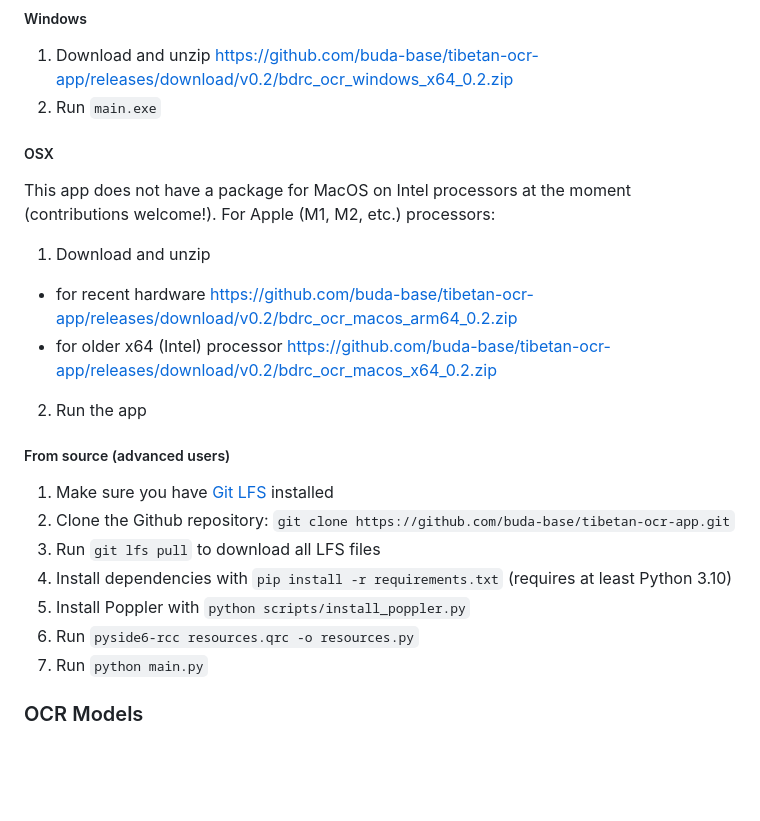
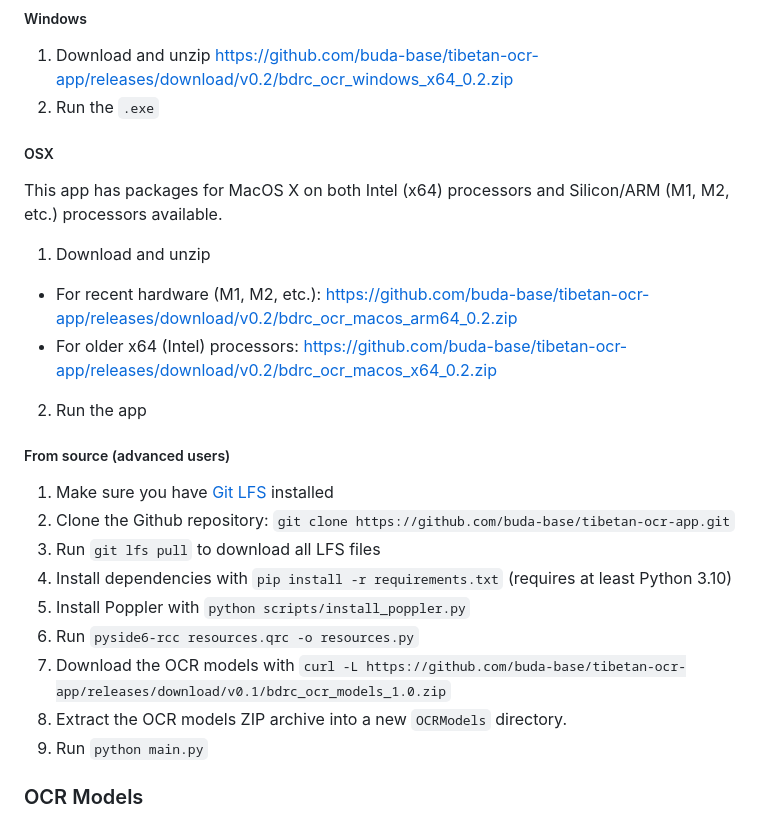
Before and after one commit to bcomeyes/tibetan-ocr-app, a Markdown page: README.md, the part around the change. Rendered like a GitHub page; blank space fills up the shorter version.

Commit message:
Correct the documentation

```diff
--- a/README.md
+++ b/README.md
@@ -22,16 +22,16 @@ See our [Huggingface account](https://huggingface.co/BDRC) for the open access p
 ##### Windows
 
 1. Download and unzip https://github.com/buda-base/tibetan-ocr-app/releases/download/v0.2/bdrc_ocr_windows_x64_0.2.zip
-2. Run `main.exe`
+2. Run the `.exe`
 
 ##### OSX
 
-This app does not have a package for MacOS on Intel processors at the moment (contributions welcome!). For Apple (M1, M2, etc.) processors:
+This app has packages for MacOS X on both Intel (x64) processors and Silicon/ARM (M1, M2, etc.) processors available.
 
 1. Download and unzip
 
-- for recent hardware https://github.com/buda-base/tibetan-ocr-app/releases/download/v0.2/bdrc_ocr_macos_arm64_0.2.zip
-- for older x64 (Intel) processor https://github.com/buda-base/tibetan-ocr-app/releases/download/v0.2/bdrc_ocr_macos_x64_0.2.zip
+- For recent hardware (M1, M2, etc.): https://github.com/buda-base/tibetan-ocr-app/releases/download/v0.2/bdrc_ocr_macos_arm64_0.2.zip
+- For older x64 (Intel) processors: https://github.com/buda-base/tibetan-ocr-app/releases/download/v0.2/bdrc_ocr_macos_x64_0.2.zip
 
 2. Run the app
 
@@ -43,7 +43,9 @@ This app does not have a package for MacOS on Intel processors at the moment (co
 4. Install dependencies with `pip install -r requirements.txt` (requires at least Python 3.10)
 5. Install Poppler with `python scripts/install_poppler.py`
 6. Run `pyside6-rcc resources.qrc -o resources.py`
-7. Run `python main.py`
+7. Download the OCR models with `curl -L https://github.com/buda-base/tibetan-ocr-app/releases/download/v0.1/bdrc_ocr_models_1.0.zip`
+8. Extract the OCR models ZIP archive into a new `OCRModels` directory.
+9. Run `python main.py`
 
 ### OCR Models
 
```
